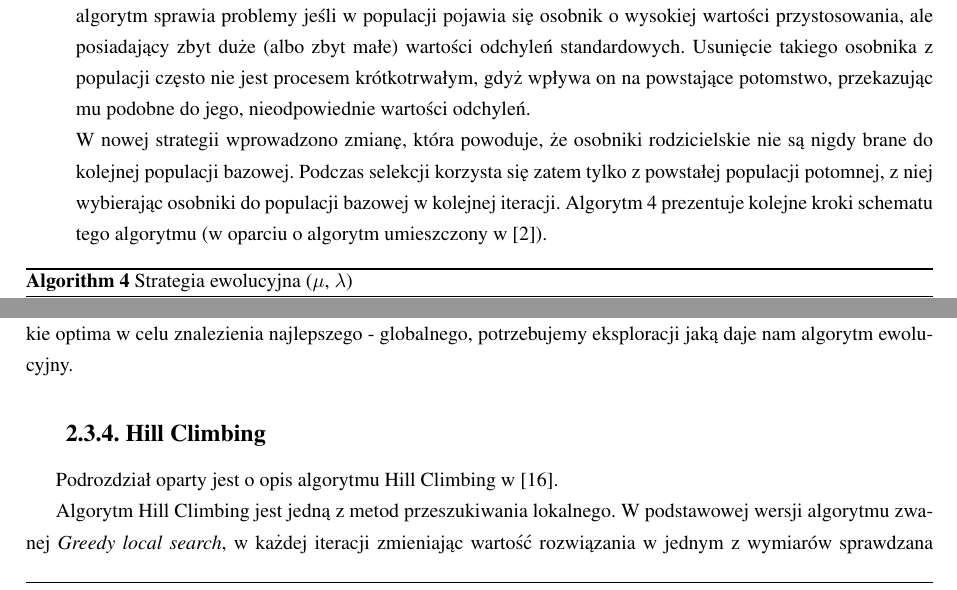
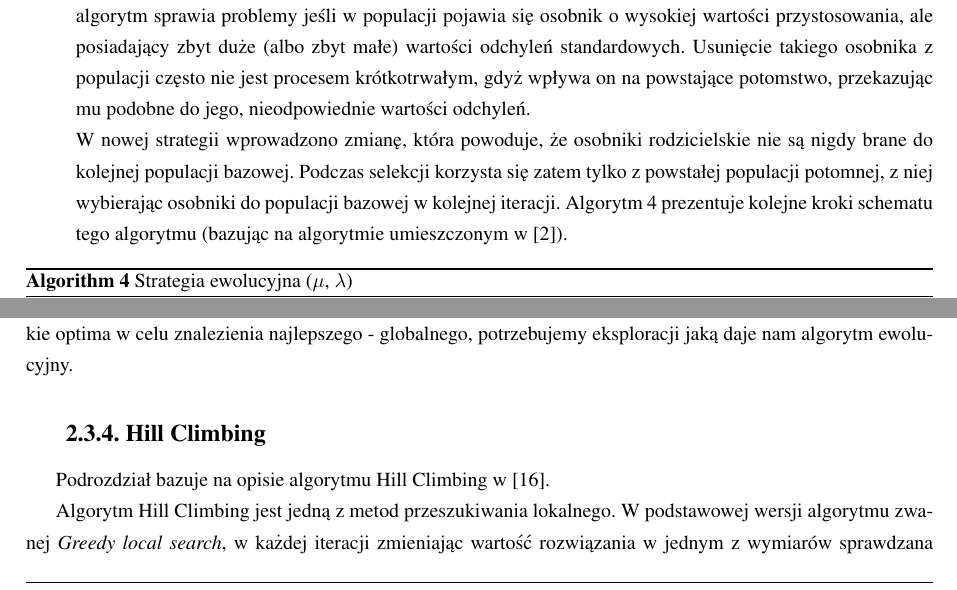
Before and after one commit to askiba/master-thesis, a LaTeX thesis (praca.tex, which reads rozdzial2.tex): two parts of page 17 of 94, joined at a grey line, cut so that both start at the same text. Compiled offline with pdfLaTeX; the source files are stored in an older character set and shown here as Unicode.

Commit message:
kolejne opieranie sie

```diff
--- a/rozdzial2.tex
+++ b/rozdzial2.tex
@@ -260,7 +260,7 @@
 \item{Strategia ($\mu$, $\lambda$)}
 
 Strategia ($\mu$ + $\lambda$) posiada pewne wady, które wyeliminowano za pomocą nowej strategii ($\mu$, $\lambda$). Poprzedni algorytm sprawia problemy jeśli w populacji pojawia się osobnik o wysokiej wartości przystosowania, ale posiadający zbyt duże (albo zbyt małe) wartości odchyleń standardowych. Usunięcie takiego osobnika z populacji często nie jest procesem krótkotrwałym, gdyż wpływa on na powstające potomstwo, przekazując mu podobne do jego, nieodpowiednie wartości odchyleń.\\
-W nowej strategii wprowadzono zmianę, która powoduje, że osobniki rodzicielskie nie są nigdy brane do kolejnej populacji bazowej. Podczas selekcji korzysta się zatem tylko z powstałej populacji potomnej, z niej wybierając osobniki do populacji bazowej w kolejnej iteracji. Algorytm \ref{alg:miLambda} prezentuje kolejne kroki schematu tego algorytmu (w oparciu o algorytm umieszczony w \cite{arabas}).
+W nowej strategii wprowadzono zmianę, która powoduje, że osobniki rodzicielskie nie są nigdy brane do kolejnej populacji bazowej. Podczas selekcji korzysta się zatem tylko z powstałej populacji potomnej, z niej wybierając osobniki do populacji bazowej w kolejnej iteracji. Algorytm \ref{alg:miLambda} prezentuje kolejne kroki schematu tego algorytmu (bazując na algorytmie umieszczonym w \cite{arabas}).
 
 \begin{algorithm}
 \caption{Strategia ewolucyjna ($\mu$, $\lambda$)}
@@ -294,7 +294,7 @@
 
 \subsection{Hill Climbing}
 \label{sec:hill}
-Podrozdział oparty jest o opis algorytmu Hill Climbing w \cite{russell}.
+Podrozdział bazuje na opisie algorytmu Hill Climbing w \cite{russell}.
 
 Algorytm Hill Climbing jest jedną z metod przeszukiwania lokalnego. W podstawowej wersji algorytmu zwanej \textit{Greedy local search}, w każdej iteracji zmieniając wartość rozwiązania w jednym z wymiarów sprawdzana jest wartość funkcji celu dla nowego rozwiązania i jeśli wartość ta jest lepsza od dotychczas najlepszej znalezionej, zapamiętujemy zmienione rozwiązanie. Dopóki zmiany powodują poprawę rozwiązania, algorytm nie jest zatrzymywany. Na końcu wiemy, że znalezione rozwiązanie jest rozwiązaniem lokalnie optymalnym.
 
```
Also changed, not shown: rozdzial2.tex (2 more changed lines).
